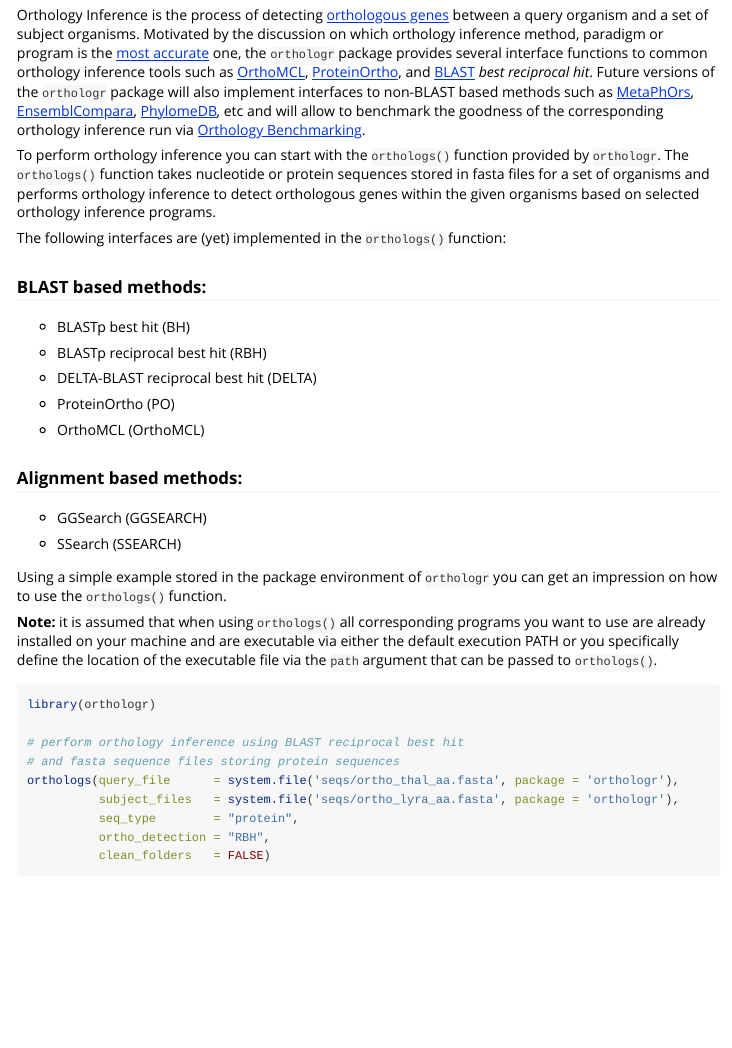
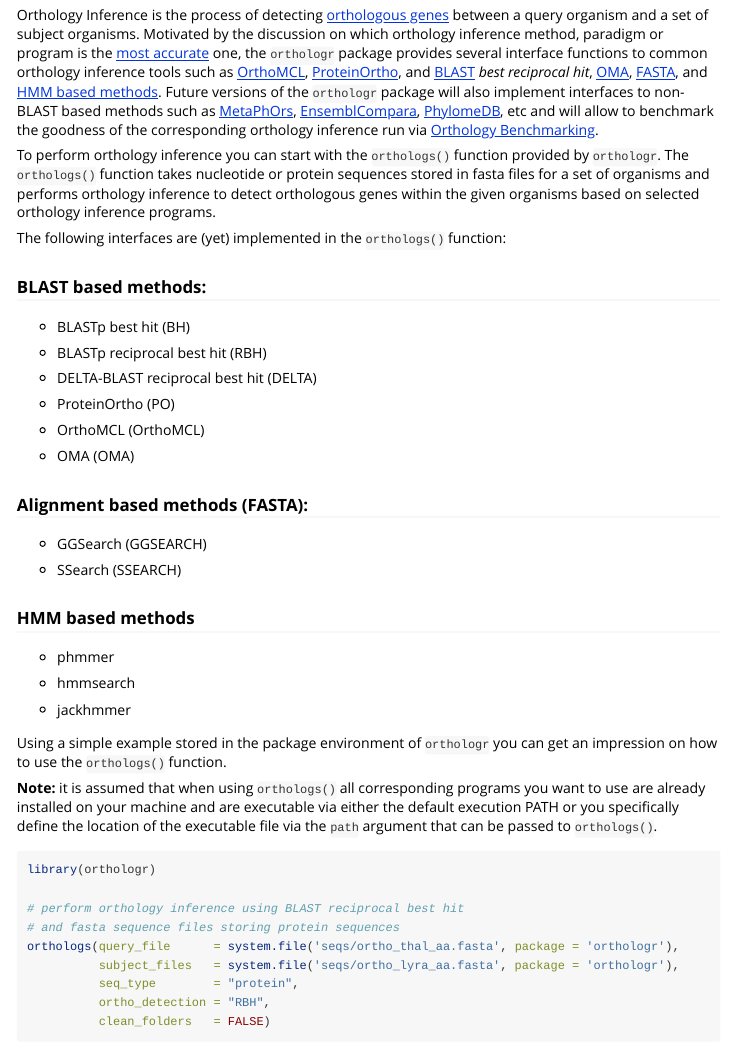
Before and after one commit to drostlab/orthologr, an R Markdown document (vignettes/orthology_inference.Rmd): the page in a window 1100 px wide, from 110 px down. Rendered offline with R 4.5, knitr and Pandoc, with nearby package versions.

Commit message:
adding new examples to vignettes: blast and orthology inference

```diff
--- a/vignettes/orthology_inference.Rmd
+++ b/vignettes/orthology_inference.Rmd
@@ -19,7 +19,7 @@
 Orthology Inference is the process of detecting [orthologous genes](https://www.biostars.org/p/1595/) between a query organism and
 a set of subject organisms. Motivated by the discussion on which orthology inference method, paradigm or program is
 the [most accurate](https://www.biostars.org/p/7568/) one, the `orthologr` package provides several interface functions to common
-orthology inference tools such as [OrthoMCL](http://www.orthomcl.org/orthomcl/), [ProteinOrtho](https://www.bioinf.uni-leipzig.de/Software/proteinortho/), and [BLAST](http://blast.ncbi.nlm.nih.gov/Blast.cgi?PAGE_TYPE=BlastDocs&DOC_TYPE=Download) _best reciprocal hit_. Future versions of the `orthologr` package will also implement interfaces to non-BLAST based methods such as
+orthology inference tools such as [OrthoMCL](http://www.orthomcl.org/orthomcl/), [ProteinOrtho](https://www.bioinf.uni-leipzig.de/Software/proteinortho/), and [BLAST](http://blast.ncbi.nlm.nih.gov/Blast.cgi?PAGE_TYPE=BlastDocs&DOC_TYPE=Download) _best reciprocal hit_, [OMA](http://omabrowser.org/Algorithm.html), [FASTA](http://fasta.bioch.virginia.edu/fasta_www2/fasta_list2.shtml), and [HMM based methods](http://hmmer.janelia.org/). Future versions of the `orthologr` package will also implement interfaces to non-BLAST based methods such as
 [MetaPhOrs](http://orthology.phylomedb.org/), [EnsemblCompara](http://www.ensembl.org/info/docs/api/compara/index.html), [PhylomeDB](http://phylomedb.org/), etc and will allow to benchmark the goodness of the corresponding orthology inference run via [Orthology Benchmarking](http://orthology.benchmarkservice.org/cgi-bin/gateway.pl).
 
 To perform orthology inference you can start with the `orthologs()` function provided by `orthologr`.
@@ -40,12 +40,21 @@
 
 - OrthoMCL (OrthoMCL)
 
-### Alignment based methods:
+- OMA (OMA)
+
+### Alignment based methods (FASTA):
 
 - GGSearch (GGSEARCH)
 
 - SSearch (SSEARCH)
 
+### HMM based methods
+
+- phmmer
+
+- hmmsearch
+
+- jackhmmer
 
 Using a simple example stored in the package environment of `orthologr` you
 can get an impression on how to use the `orthologs()` function.
```
Also changed, not shown: vignettes/blast.Rmd (+2 -0 lines).
